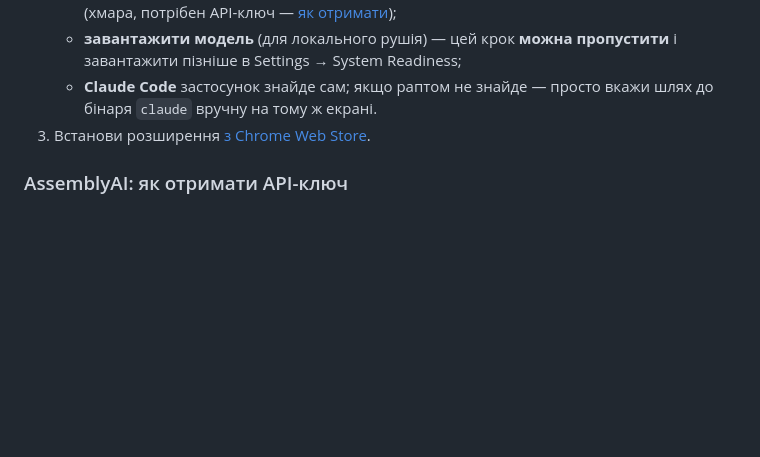
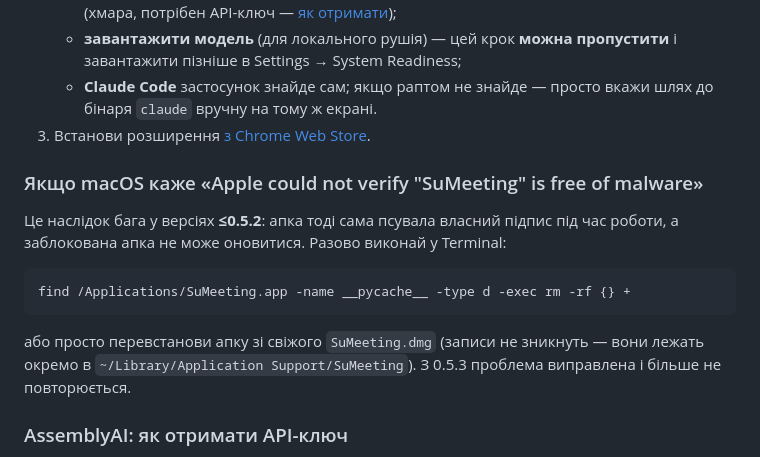
Before and after one commit to b4udie/sumeeting-releases, a Markdown page: README.md, the part around the change. GitHub-like rendering; blank space fills up the shorter version.

Commit message:
README: рецепт для «Apple could not verify» (версії ≤0.5.2)

````diff
--- a/README.md
+++ b/README.md
@@ -33,6 +33,19 @@
      шлях до бінаря `claude` вручну на тому ж екрані.
 3. Встанови розширення [з Chrome Web Store](https://chromewebstore.google.com/detail/sumeeting/olciponfpbfpaohpjclonfebcmaeeghd).
 
+### Якщо macOS каже «Apple could not verify "SuMeeting" is free of malware»
+
+Це наслідок бага у версіях **≤0.5.2**: апка тоді сама псувала власний підпис під час
+роботи, а заблокована апка не може оновитися. Разово виконай у Terminal:
+
+```
+find /Applications/SuMeeting.app -name __pycache__ -type d -exec rm -rf {} +
+```
+
+або просто перевстанови апку зі свіжого `SuMeeting.dmg` (записи не зникнуть — вони
+лежать окремо в `~/Library/Application Support/SuMeeting`). З 0.5.3 проблема виправлена
+і більше не повторюється.
+
 ### AssemblyAI: як отримати API-ключ
 
 1. Зареєструйся: **https://www.assemblyai.com/dashboard/signup**
````
